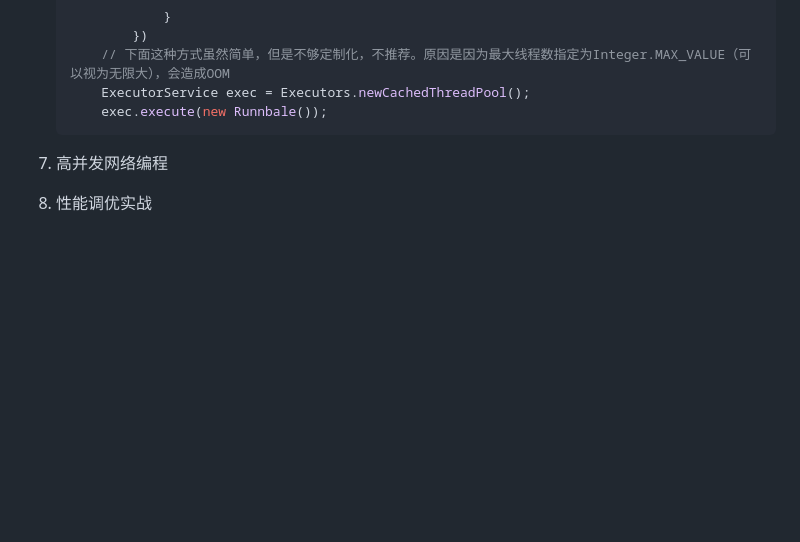
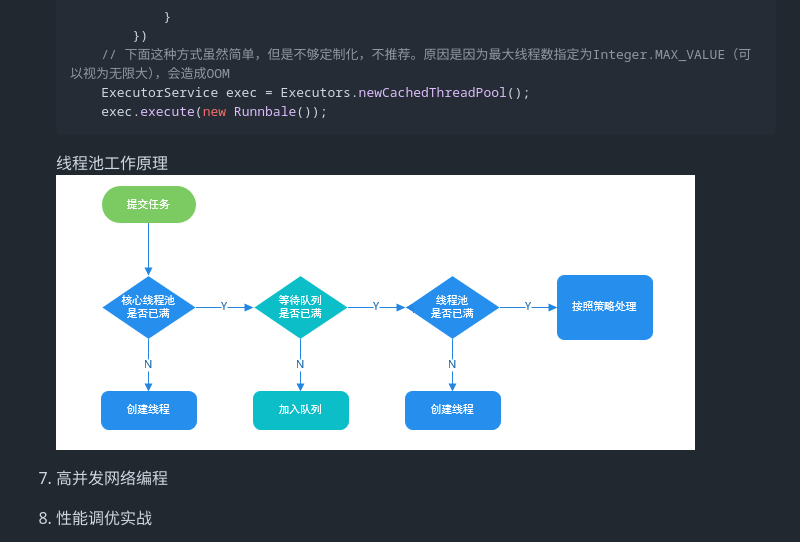
Before and after one commit to aohanhongzhi/study, a Markdown page: STUDY.md, the part around the change. GitHub-like rendering; pictures changed too: img/图解线程池实现原理.png (added); blank space fills up the shorter version.

````diff
--- a/STUDY.md
+++ b/STUDY.md
@@ -88,6 +88,8 @@
         ExecutorService exec = Executors.newCachedThreadPool();
         exec.execute(new Runnbale());
     ```
+    线程池工作原理
+    ![](./img/图解线程池实现原理.png)
 
 1. 高并发网络编程
 1. 性能调优实战
````
Also changed, not shown: ARCHITECTURE.md (+1 -2 lines), AWESOMEBLOG.md (added, +4 -0 lines), 1 other file.
